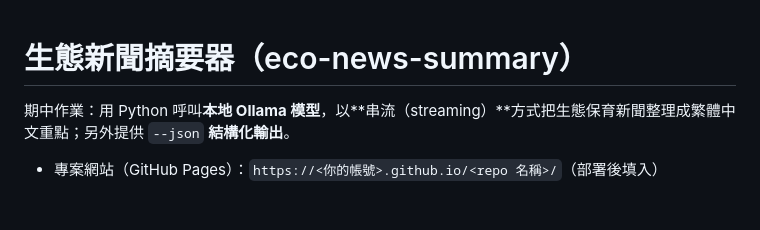
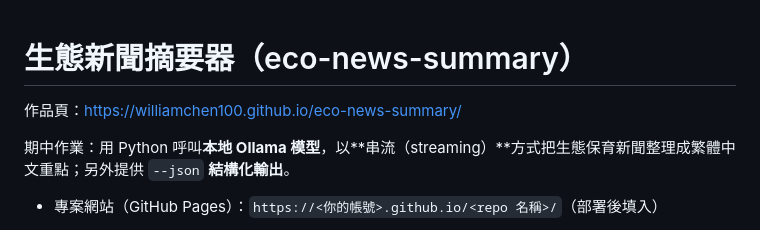
Before and after one commit to williamchen100/eco-news-summary, a Markdown page: README.md, the part around the change. Drawn GitHub-style; blank space fills up the shorter version.

Commit message:
Add GitHub Pages URL to README

```diff
--- a/README.md
+++ b/README.md
@@ -1,4 +1,6 @@
 # 生態新聞摘要器（eco-news-summary）
+
+作品頁：https://williamchen100.github.io/eco-news-summary/
 
 期中作業：用 Python 呼叫**本地 Ollama 模型**，以**串流（streaming）**方式把生態保育新聞整理成繁體中文重點；另外提供 `--json` **結構化輸出**。
 
```
